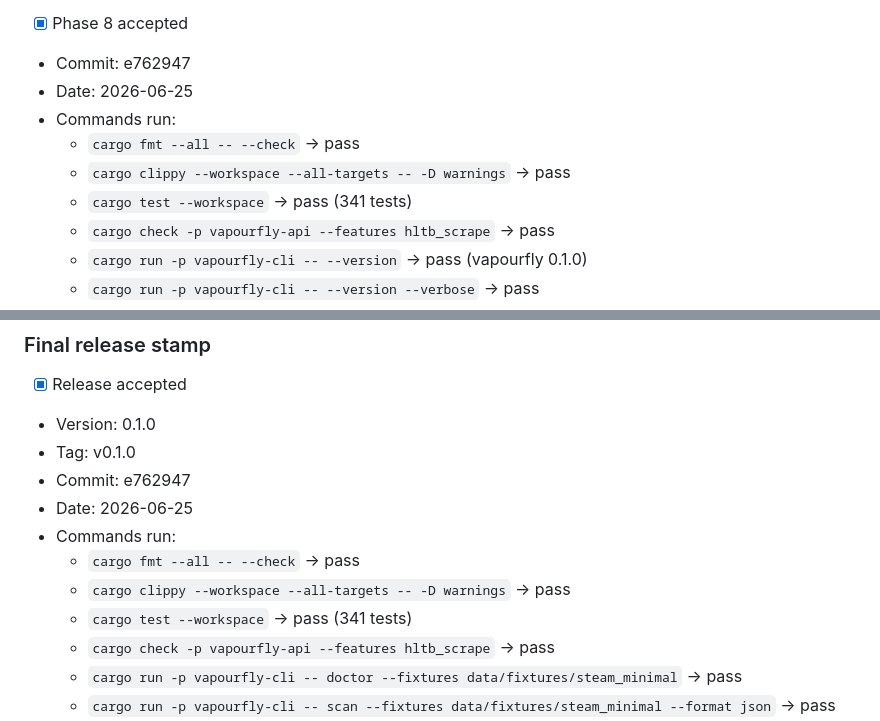
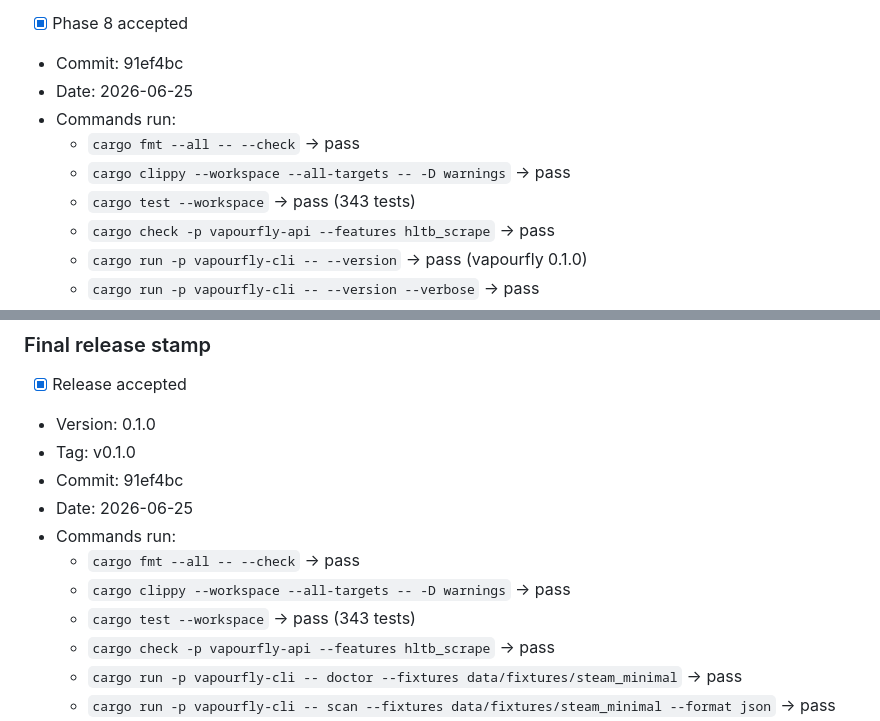
Before and after one commit to thedavidweng/vapourfly, a Markdown page: CODING_AGENT_EXECUTION_PLAN.md, 2 parts joined by grey strips. Rendered like a GitHub page.

Commit message:
Update release stamps to 91ef4bc, test count to 343

```diff
--- a/CODING_AGENT_EXECUTION_PLAN.md
+++ b/CODING_AGENT_EXECUTION_PLAN.md
@@ -1306,12 +1306,12 @@ Manual release evidence required:
 
 <!-- PHASE_8_ACCEPTANCE_STAMP_START -->
 - [x] Phase 8 accepted
-- Commit: e762947
+- Commit: 91ef4bc
 - Date: 2026-06-25
 - Commands run:
   - `cargo fmt --all -- --check` -> pass
   - `cargo clippy --workspace --all-targets -- -D warnings` -> pass
-  - `cargo test --workspace` -> pass (341 tests)
+  - `cargo test --workspace` -> pass (343 tests)
   - `cargo check -p vapourfly-api --features hltb_scrape` -> pass
   - `cargo run -p vapourfly-cli -- --version` -> pass (vapourfly 0.1.0)
   - `cargo run -p vapourfly-cli -- --version --verbose` -> pass
@@ -1370,12 +1370,12 @@ cargo run -p vapourfly-cli -- recommend --fixtures data/fixtures/steam_minimal -
 - [x] Release accepted
 - Version: 0.1.0
 - Tag: v0.1.0
-- Commit: e762947
+- Commit: 91ef4bc
 - Date: 2026-06-25
 - Commands run:
   - `cargo fmt --all -- --check` -> pass
   - `cargo clippy --workspace --all-targets -- -D warnings` -> pass
-  - `cargo test --workspace` -> pass (341 tests)
+  - `cargo test --workspace` -> pass (343 tests)
   - `cargo check -p vapourfly-api --features hltb_scrape` -> pass
   - `cargo run -p vapourfly-cli -- doctor --fixtures data/fixtures/steam_minimal` -> pass
   - `cargo run -p vapourfly-cli -- scan --fixtures data/fixtures/steam_minimal --format json` -> pass
```
Also changed, not shown: IMPLEMENTATION_GATES.md (+2 -2 lines).
